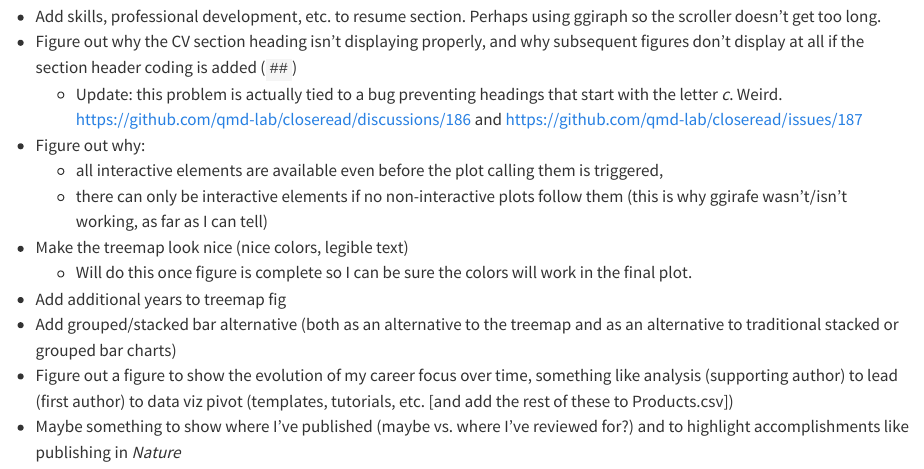
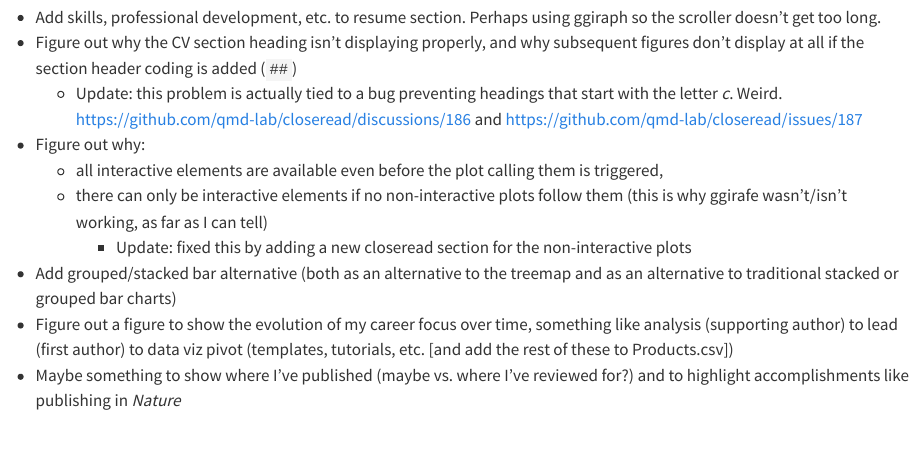
Before and after one commit to pwoodworth-jefcoats/DVSmentorship, a Quarto document (CV/ResumeCV.qmd): the page in a window 1100 px wide, from 7720 px down before the commit and from 7780 px down after it, so that both start at the same text. Rendered offline with R 4.5, knitr and Pandoc in place of Quarto, with nearby package versions; drawn as R Markdown's standard HTML page in place of the format the file asks for; some code elsewhere in the file could not run offline.

Commit message:
fixed interactivity problem; added color palette for treemap

```diff
--- a/CV/ResumeCV.qmd
+++ b/CV/ResumeCV.qmd
@@ -341,11 +347,8 @@ subsequent figures don't display at all if the section header coding is added (`
   triggered,
   - there can only be interactive elements if no non-interactive plots follow them
   (this is why ggirafe wasn't/isn't working, as far as I can tell)
+    - Update: fixed this by adding a new closeread section for the non-interactive plots
 
-* Make the treemap look nice (nice colors, legible text)
-  - Will do this once figure is complete so I can be sure the colors will work in
-  the final plot.
-* Add additional years to treemap fig
 * Add grouped/stacked bar alternative (both as an alternative to the treemap and
 as an alternative to traditional stacked or grouped bar charts)
 * Figure out a figure to show the evolution of my career focus over time,
```
Also changed, not shown: CV/ResumeCV.qmd (8 more changed lines).
